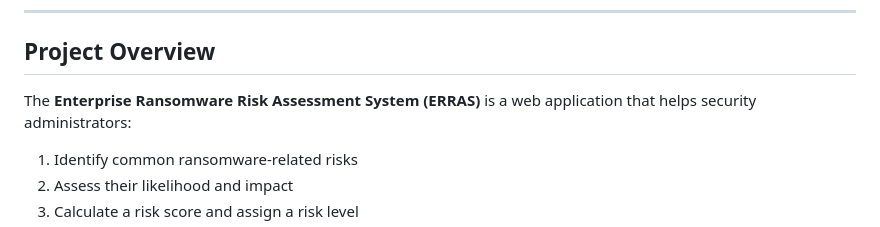
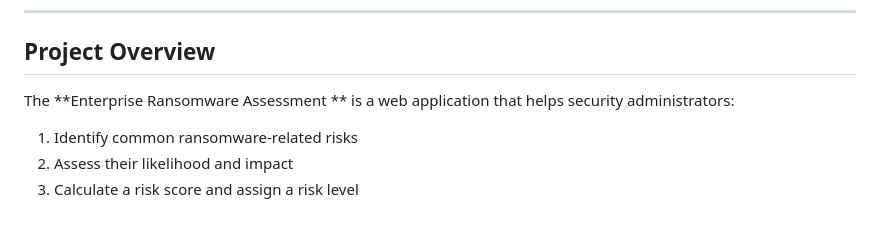
Before and after one commit to rachanayerumbu-art/Enterprise_Ransomware_Assessment., a Markdown page: README.md, the part around the change. Rendered like a GitHub page.

Commit message:
Fix project name in README.md

```diff
--- a/README.md
+++ b/README.md
@@ -8,7 +8,7 @@
 
 ## Project Overview
 
-The **Enterprise Ransomware Risk Assessment System (ERRAS)** is a web application that helps security administrators:
+The **Enterprise Ransomware  Assessment ** is a web application that helps security administrators:
 
 1. Identify common ransomware-related risks
 2. Assess their likelihood and impact
```
